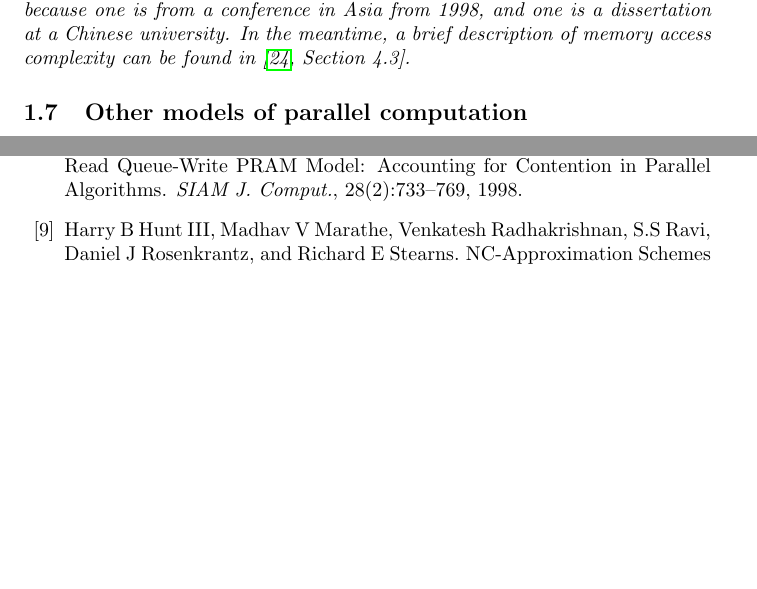
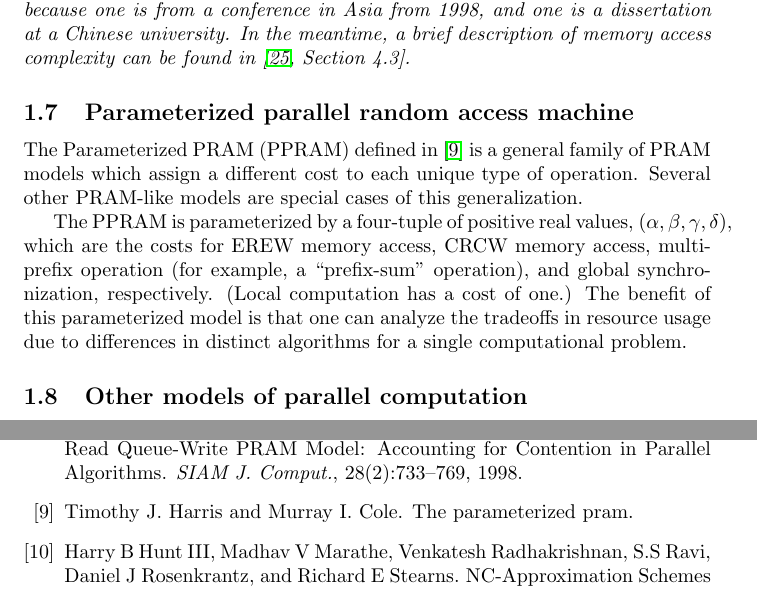
Before and after one commit to jfinkels/parallel, a LaTeX document (parallel.tex): two parts of pages 3 and 9 of 10, joined at a grey line, cut so that both start at the same text, the shorter picture padded with empty space. Compiled offline with pdfLaTeX.

Commit message:
Added section on parameterized PRAM.

```diff
--- a/parallel.tex
+++ b/parallel.tex
@@ -76,6 +76,15 @@ Memory access complexity measures the cost due to temporal and spatial locality
   They are hard to find because one is from a conference in Asia from 1998, and one is a dissertation at a Chinese university.
   In the meantime, a brief description of memory access complexity can be found in \cite[Section~4.3]{zcsm07}.
 \end{todo}
+
+\subsection{Parameterized parallel random access machine}
+
+The Parameterized PRAM (PPRAM) defined in \cite{hc} is a general family of PRAM models which assign a different cost to each unique type of operation.
+Several other PRAM-like models are special cases of this generalization.
+
+The PPRAM is parameterized by a four-tuple of positive real values, $(\alpha, \beta, \gamma, \delta)$, which are the costs for EREW memory access, CRCW memory access, multiprefix operation (for example, a ``prefix-sum'' operation), and global synchronization, respectively.
+(Local computation has a cost of one.)
+The benefit of this parameterized model is that one can analyze the tradeoffs in resource usage due to differences in distinct algorithms for a single computational problem.
 
 \subsection{Other models of parallel computation}
 
```
Also changed, not shown: references.bib (+6 -0 lines).
